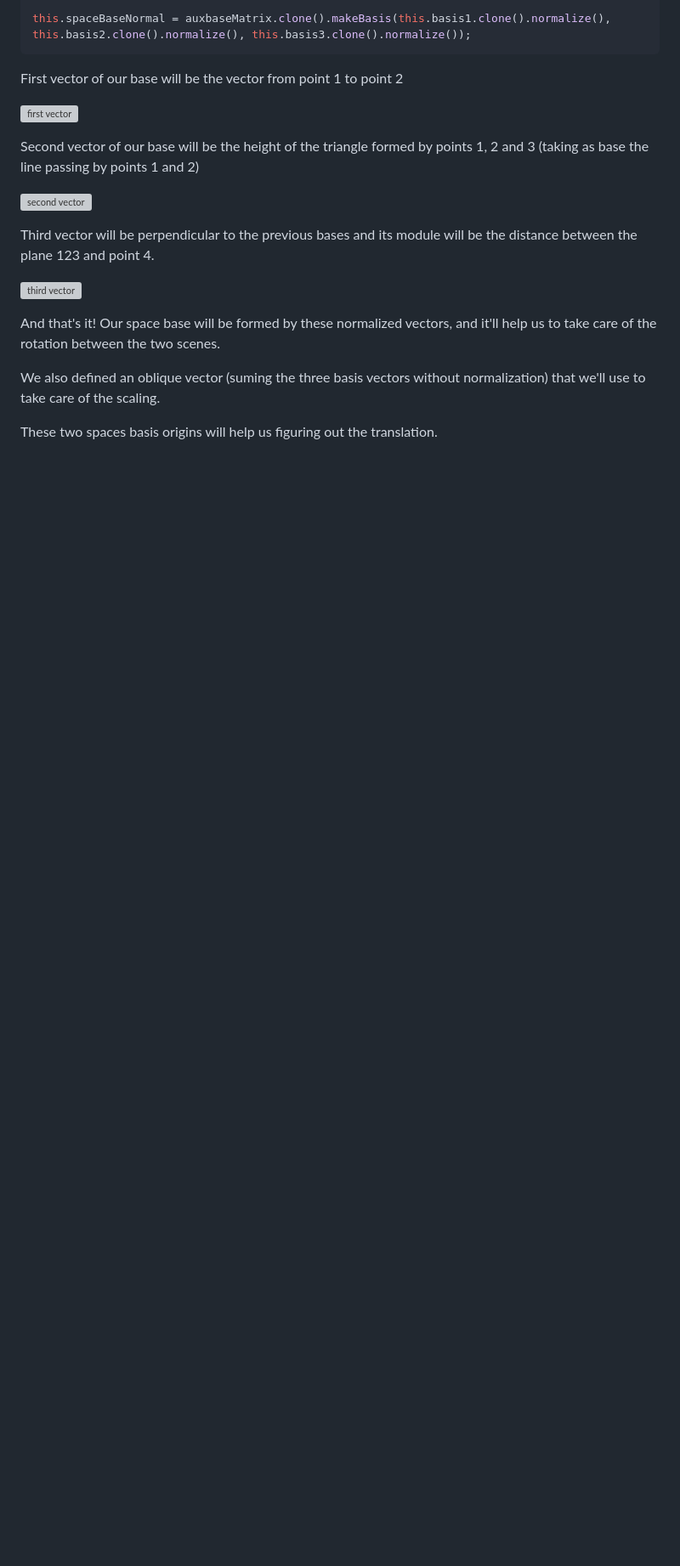
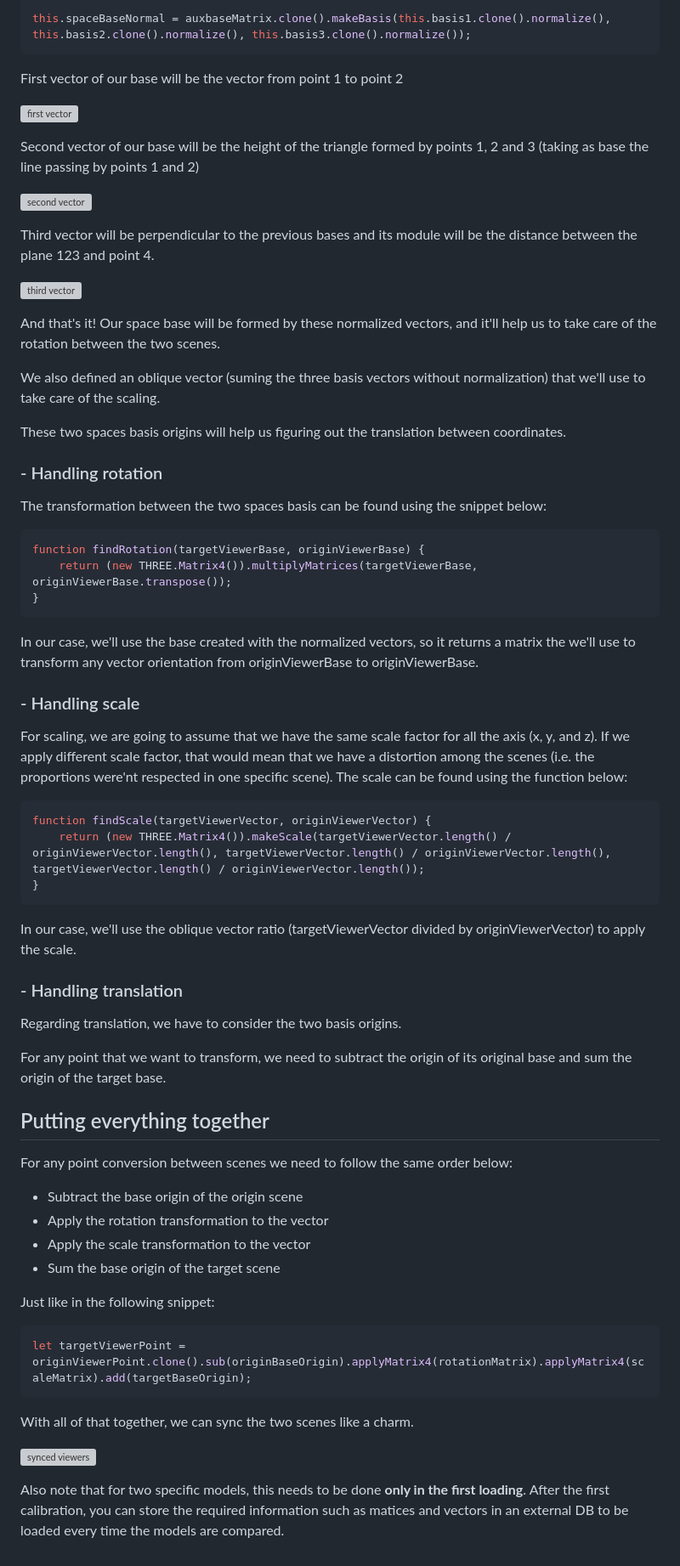
Before and after one commit to JoaoMartins-callmeJohn/viewer-sync-sample, a Markdown page: README.md, the part around the change printed below. Shown: that part at 85% size. GitHub-like rendering; blank space fills up the shorter version; grey boxes are pictures that could not be loaded.

````diff
--- a/README.md
+++ b/README.md
@@ -91,4 +91,49 @@ Our space base will be formed by these normalized vectors, and it'll help us to
 
 We also defined an oblique vector (suming the three basis vectors without normalization) that we'll use to take care of the scaling.
 
-These two spaces basis origins will help us figuring out the translation.
+These two spaces basis origins will help us figuring out the translation between coordinates.
+
+### - Handling rotation
+The transformation between the two spaces basis can be found using the snippet below:
+
+```js
+function findRotation(targetViewerBase, originViewerBase) {
+    return (new THREE.Matrix4()).multiplyMatrices(targetViewerBase, originViewerBase.transpose());
+}
+```
+
+In our case, we'll use the base created with the normalized vectors, so it returns a matrix the we'll use to transform any vector orientation from originViewerBase to originViewerBase.
+
+### - Handling scale
+For scaling, we are going to assume that we have the same scale factor for all the axis (x, y, and z). If we apply different scale factor, that would mean that we have a distortion among the scenes (i.e. the proportions were'nt respected in one specific scene).
+The scale can be found using the function below:
+```js
+function findScale(targetViewerVector, originViewerVector) {
+    return (new THREE.Matrix4()).makeScale(targetViewerVector.length() / originViewerVector.length(), targetViewerVector.length() / originViewerVector.length(), targetViewerVector.length() / originViewerVector.length());
+}
+```
+In our case, we'll use the oblique vector ratio (targetViewerVector divided by originViewerVector) to apply the scale.
+
+### - Handling translation
+Regarding translation, we have to consider the two basis origins.
+
+For any point that we want to transform, we need to subtract the origin of its original base and sum the origin of the target base.
+
+## Putting everything together
+For any point conversion between scenes we need to follow the same order below:
+
+ - Subtract the base origin of the origin scene
+ - Apply the rotation transformation to the vector
+ - Apply the scale transformation to the vector
+ - Sum the base origin of the target scene
+
+Just like in the following snippet:
+
+```js
+let targetViewerPoint = originViewerPoint.clone().sub(originBaseOrigin).applyMatrix4(rotationMatrix).applyMatrix4(scaleMatrix).add(targetBaseOrigin);
+```
+With all of that together, we can sync the two scenes like a charm.
+
+![synced viewers]()
+
+Also note that for two specific models, this needs to be done **only in the first loading**. After the first calibration, you can store the required information such as matices and vectors in an external DB to be loaded every time the models are compared.
````
Also changed, not shown: other parts of README.md (+1 -1 lines).
